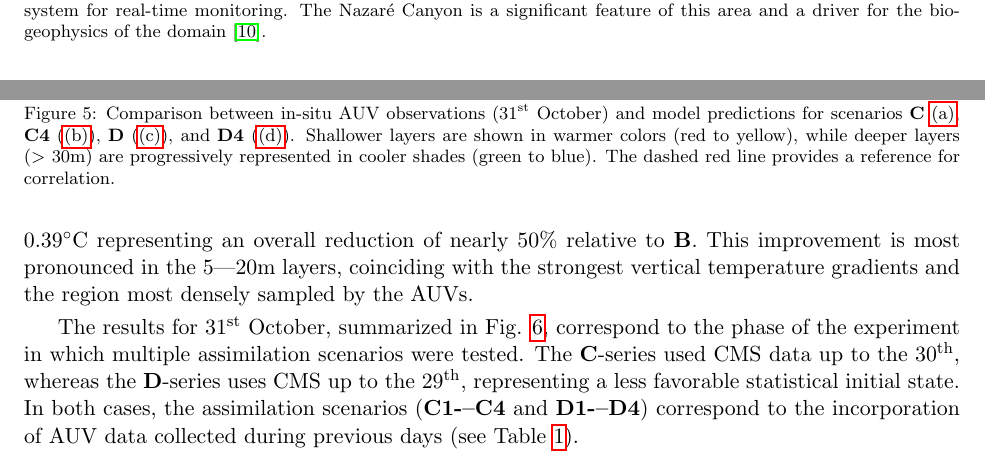
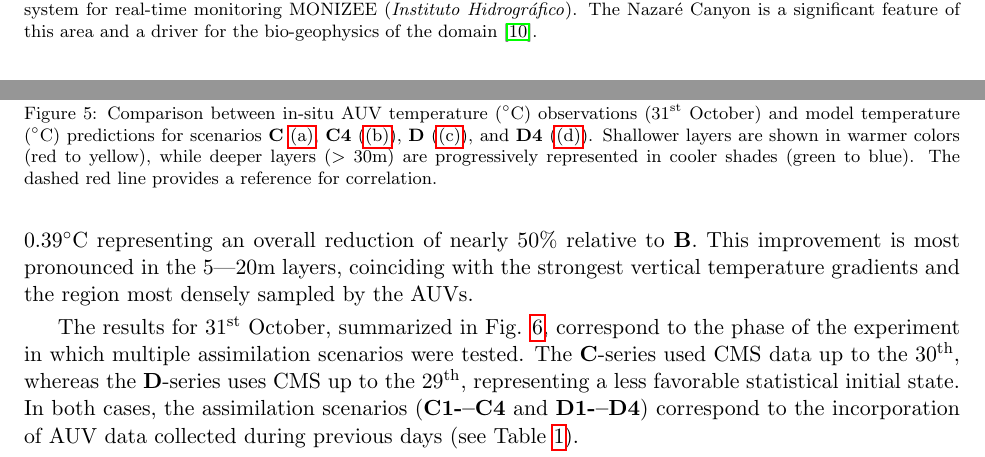
Before and after one commit to kanna/natcomm25, a LaTeX document (nat-comm25.tex, which reads results.tex, study_area.tex): two parts of pages 4 and 13 of 20, joined at a grey line, cut so that both start at the same text. Compiled offline with pdfLaTeX.

Commit message:
Updates from Overleaf

```diff
--- a/results.tex
+++ b/results.tex
@@ -110,8 +110,8 @@ ongoing physical transitions in the water column.
   \subfigure[]{\label{fig:scatter_c4}\includegraphics[scale=0.58]{fig/scatter_c4.png}}
   \subfigure[]{\label{fig:scatter_d}\includegraphics[scale=0.58]{fig/scatter_d.png}}
   \subfigure[]{\label{fig:scatter_d4}\includegraphics[scale=0.58]{fig/scatter_d4.png}}
-  \caption{Comparison between in-situ AUV observations
-    (31\textsuperscript{st} October) and model predictions for
+  \caption{Comparison between in-situ AUV temperature ($^{\circ}$C) observations
+    (31\textsuperscript{st} October) and model temperature ($^{\circ}$C) predictions for
     scenarios \textbf{C} \subref{fig:scatter_c}, \textbf{C4}
     (\subref{fig:scatter_c4}), \textbf{D} (\subref{fig:scatter_d}),
     and \textbf{D4} (\subref{fig:scatter_d4}). Shallower layers are
--- a/study_area.tex
+++ b/study_area.tex
@@ -13,7 +13,7 @@
     views of the study area for \proj off the coast of mainland
     Portugal in October 2024; the white bands show commercial shipping
     lanes and include two buoys part of a coastal observing system for
-    real-time monitoring. The \naz Canyon is a significant feature of
+    real-time monitoring MONIZEE (\textit{Instituto Hidrográfico}). The \naz Canyon is a significant feature of
     this area and a driver for the bio-geophysics of the domain
     \cite{tyler2009europe}.}
   \label{fig:studyarea-1}
```
Also changed, not shown: fig/area_ripples.png, study_area.tex (2 more changed lines).
